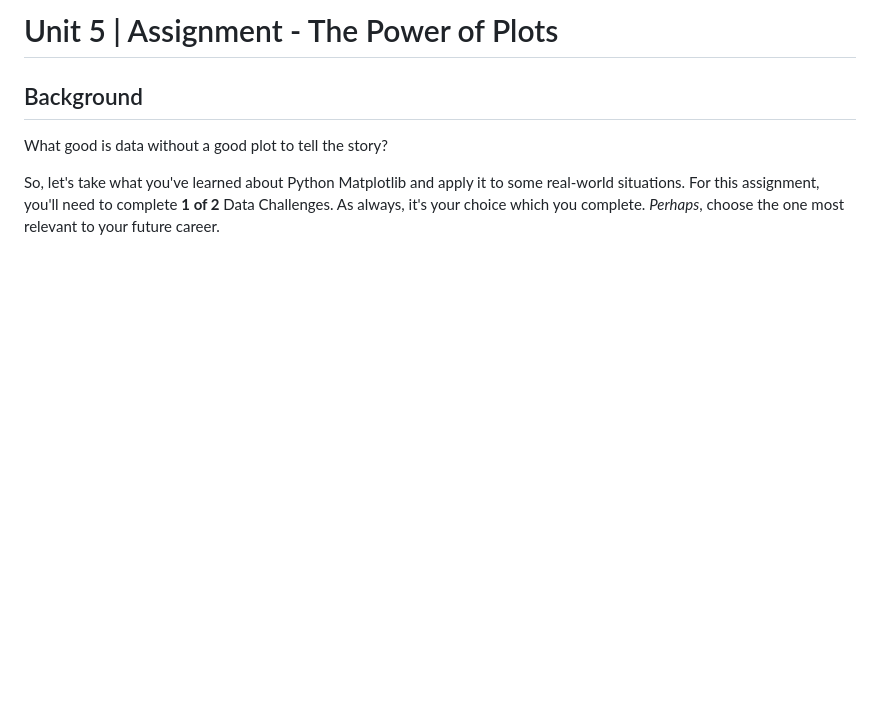
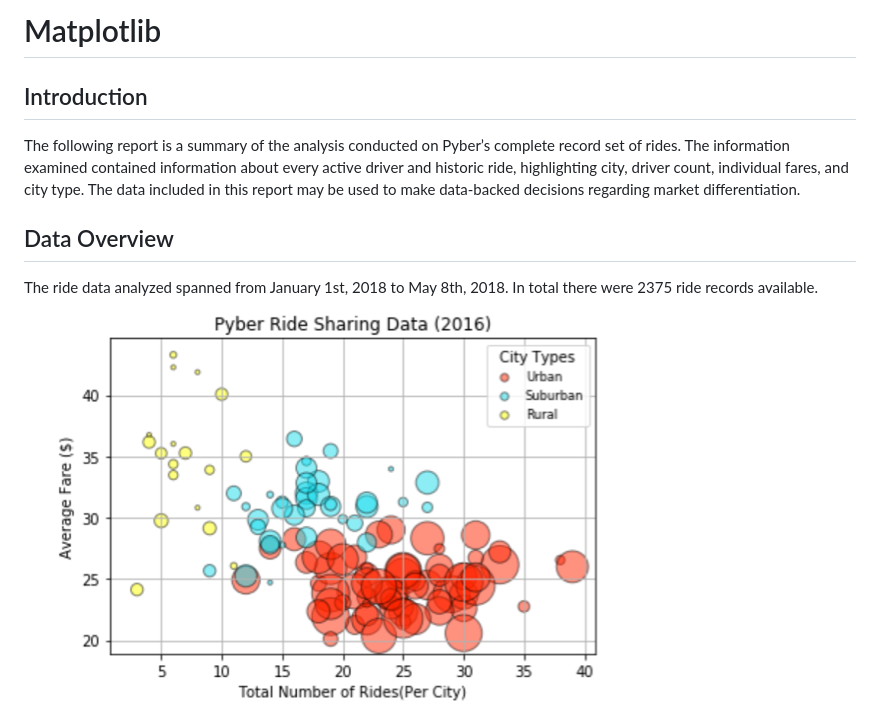
Before and after one commit to jetchechury/SMU_Assignments, a Markdown page: Unit_05_Matplotlib/README.md, the part around the change printed below. Drawn GitHub-style; blank space fills up the shorter version.

```diff
--- a/Unit_05_Matplotlib/README.md
+++ b/Unit_05_Matplotlib/README.md
@@ -1,8 +1,10 @@
-# Unit 5 | Assignment - The Power of Plots
+# Matplotlib
 
-## Background
+## Introduction
+The following report is a summary of the analysis conducted on Pyber’s complete record set of rides.  The information examined contained information about every active driver and historic ride, highlighting city, driver count, individual fares, and city type.  The data included in this report may be used to make data-backed decisions regarding market differentiation.
 
-What good is data without a good plot to tell the story?
+## Data Overview
+The ride data analyzed spanned from January 1st, 2018 to May 8th, 2018.  In total there were 2375 ride records available.
 
-So, let's take what you've learned about Python Matplotlib and apply it to some real-world situations. For this assignment, you'll need to complete **1 of 2** Data Challenges. As always, it's your choice which you complete. _Perhaps_, choose the one most relevant to your future career.
+![Ride Sharing Data](Images/ride_share_bubble_plot.png)
 
```
Also changed, not shown: other parts of Unit_05_Matplotlib/README.md (+5 -1 lines), Unit_05_Matplotlib/Images/drivers_by_city_type.png (renamed from Unit_05_Matplotlib/Images/Total Drivers by City Type.png), Unit_05_Matplotlib/Images/ride_share_bubble_plot.png (renamed from Unit_05_Matplotlib/Images/Pyber Ride Sharing Data Bubble Plot.png), 1 other file.
